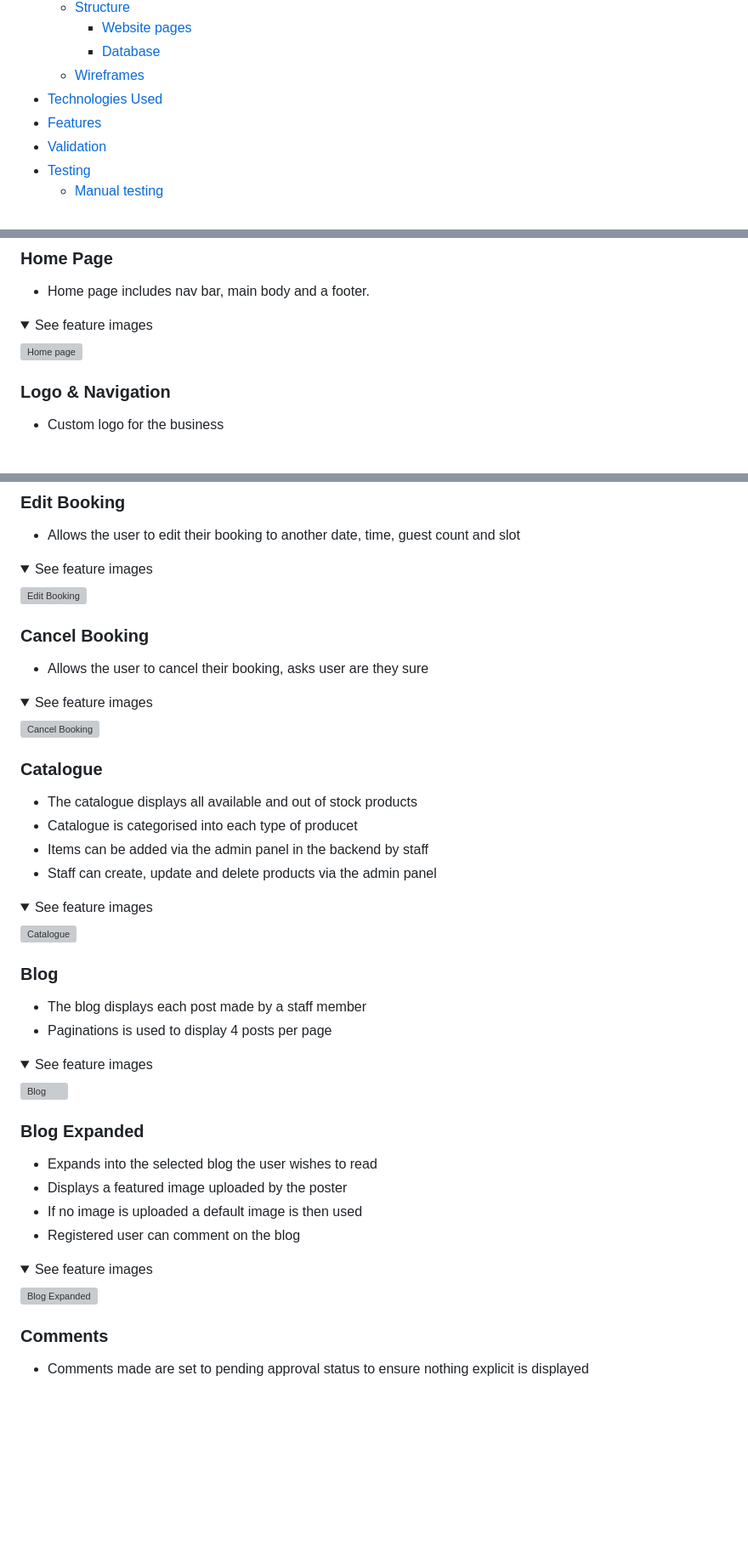
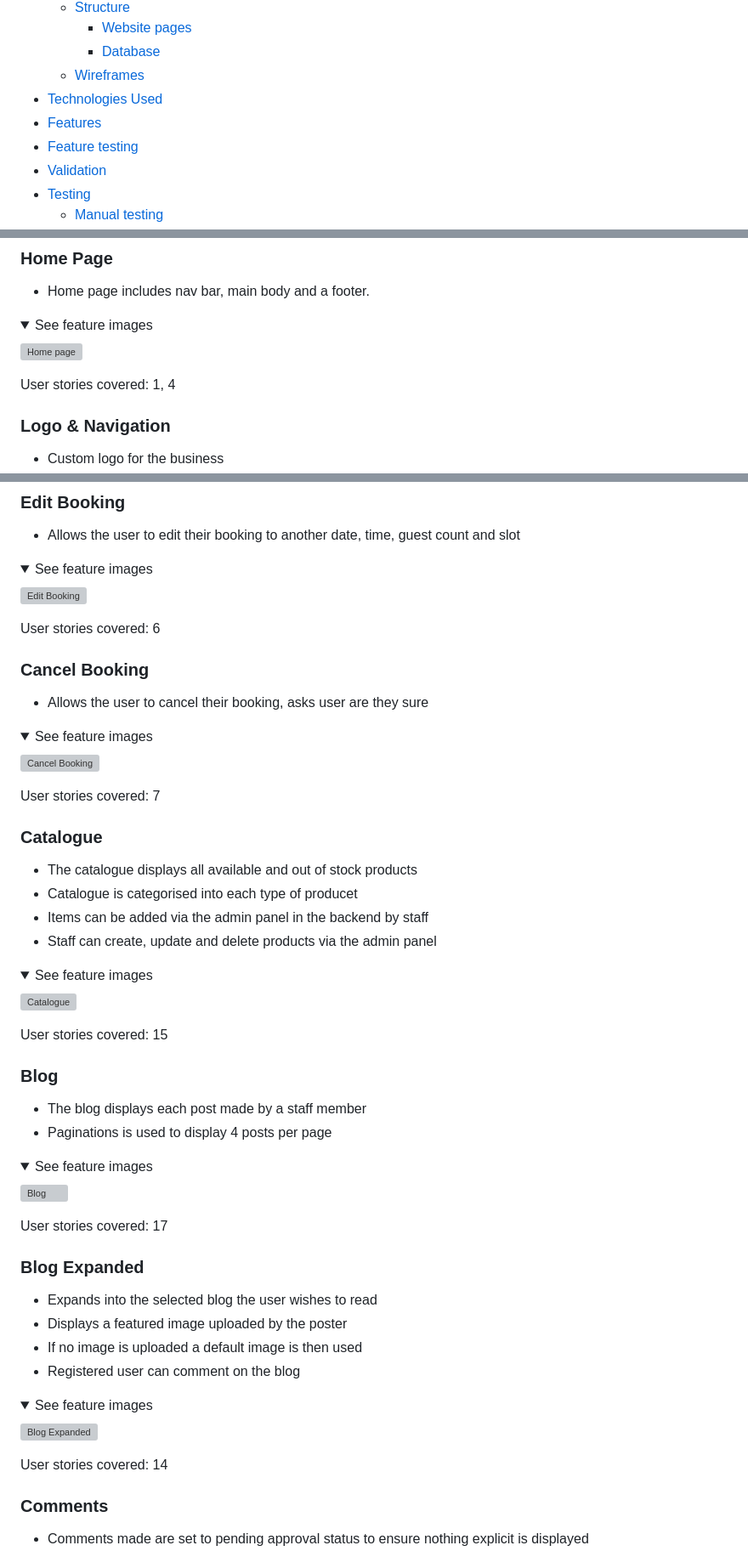
Before and after one commit to LewisHaZ/CI_PP4_WINPEA, a Markdown page: README.md, 3 parts joined by grey strips. Shown at 85% size. GitHub-like rendering; folded sections open; blank space fills up the shorter version; grey boxes are pictures that could not be loaded.

```diff
--- a/README.md
+++ b/README.md
@@ -21,6 +21,7 @@ Deployed Site:
     - [Wireframes](#wireframes)
   - [Technologies Used](#technologies-used)
   - [Features](#features)
+  - [Feature testing](#feature-testing)
   - [Validation](#validation)
   - [Testing](#testing)
     - [Manual testing](#manual-testing)
@@ -306,6 +307,8 @@ The wireframes were created using Balsamiq
 ![Home page](docs/features/features-homepage.jpg)
 </details>
 
+User stories covered: 1, 4
+
 ### Logo & Navigation
 - Custom logo for the business
 - Fully Responsive
@@ -388,6 +405,7 @@ The wireframes were created using Balsamiq
 ![Edit Booking](docs/features/features-edit-booking.png)
 </details>
 
+User stories covered: 6
 
 ### Cancel Booking
 - Allows the user to cancel their booking, asks user are they sure
@@ -396,6 +414,8 @@ The wireframes were created using Balsamiq
 
 ![Cancel Booking](docs/features/features-booking-cancel.png)
 </details>
+
+User stories covered: 7
 
 ### Catalogue
 - The catalogue displays all available and out of stock products
@@ -408,6 +428,8 @@ The wireframes were created using Balsamiq
 ![Catalogue](docs/features/features-catalogue.png)
 </details>
 
+User stories covered: 15
+
 ### Blog
 - The blog displays each post made by a staff member
 - Paginations is used to display 4 posts per page
@@ -416,6 +438,8 @@ The wireframes were created using Balsamiq
 
 ![Blog](docs/features/features-blog.png)
 </details>
+
+User stories covered: 17
 
 ### Blog Expanded
 - Expands into the selected blog the user wishes to read
@@ -427,6 +451,8 @@ The wireframes were created using Balsamiq
 
 ![Blog Expanded](docs/features/features-blog-2-1.jpg)
 </details>
+
+User stories covered: 14
 
 ### Comments
 - Comments made are set to pending approval status to ensure nothing explicit is displayed
```
Also changed, not shown: other parts of README.md (+56 -0 lines).
